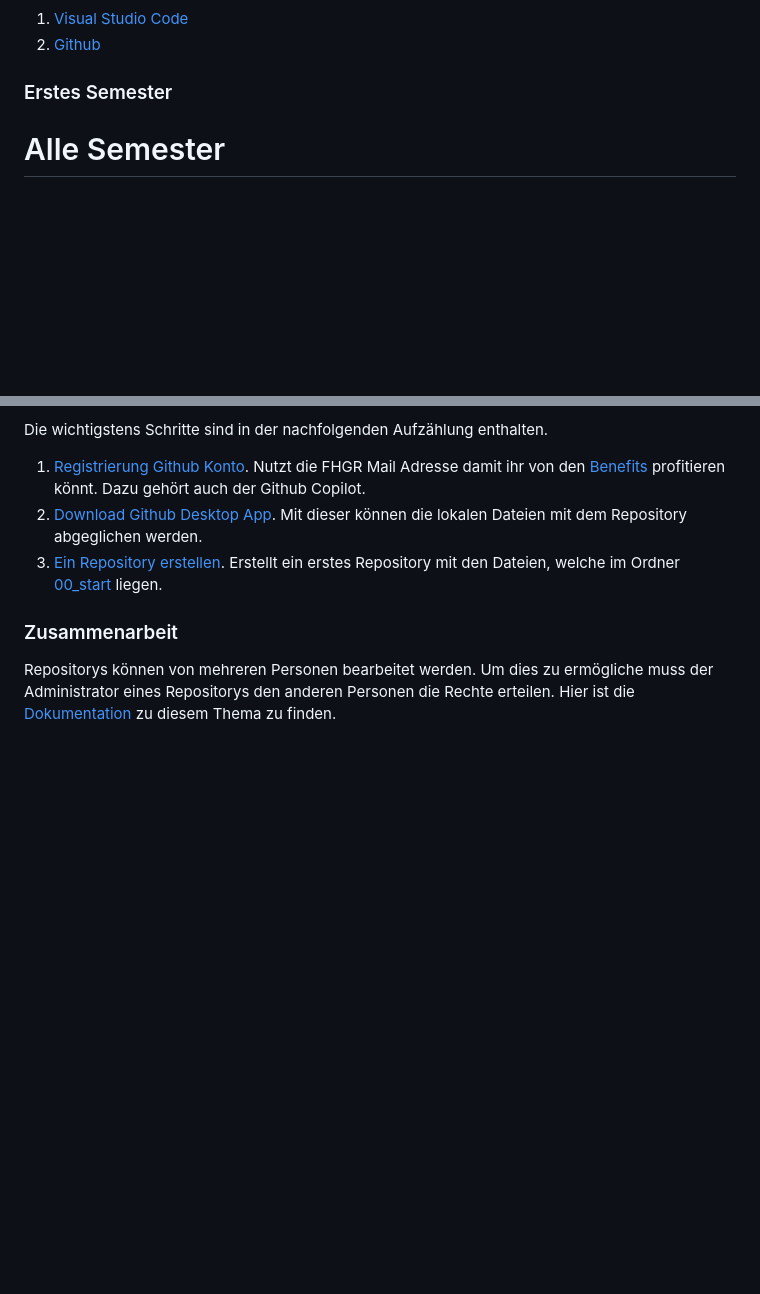
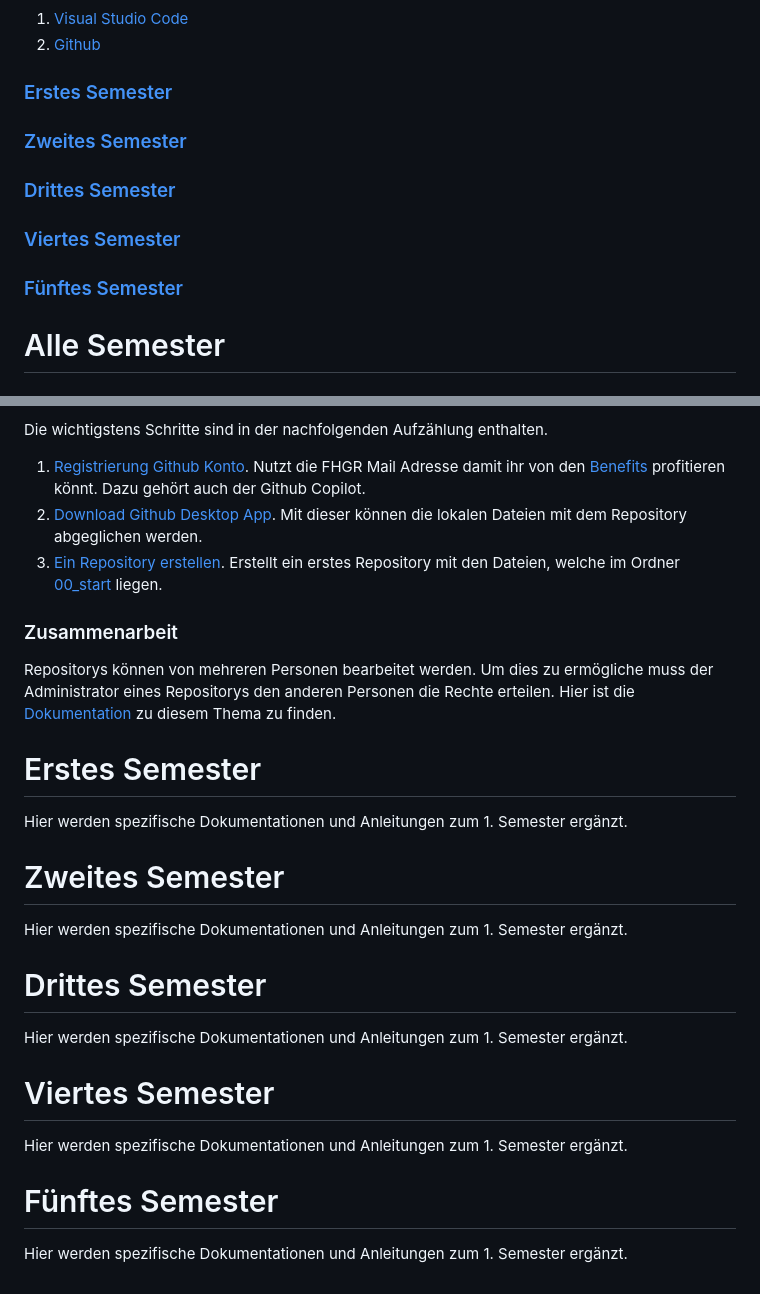
Before and after one commit to Interaktive-Medien/101-MMP, a Markdown page: README.md, 2 parts joined by grey strips. Drawn GitHub-style; blank space fills up the shorter version.

```diff
--- a/README.md
+++ b/README.md
@@ -14,7 +14,11 @@ In diesem Repository sind sämtliche Anleitungen, Ordnerstrukturen und Vorlagen
 1. [Visual Studio Code](#visual-studio-code)
 2. [Github](#github)
 
-### Erstes Semester
+### [Erstes Semester](#ertes-semester)
+### [Zweites Semester](#zweites-semester)
+### [Drittes Semester](#drittes-semester)
+### [Viertes Semester](#viertes-semester)
+### [Fünftes Semester](#fünftes-semester)
 
 # Alle Semester
 
@@ -53,4 +57,17 @@ Die wichtigstens Schritte sind in der nachfolgenden Aufzählung enthalten.
 Repositorys können von mehreren Personen bearbeitet werden. Um dies zu ermögliche muss der Administrator eines Repositorys den anderen Personen die Rechte erteilen. Hier ist die [Dokumentation](https://docs.github.com/de/repositories/managing-your-repositorys-settings-and-features/managing-repository-settings/managing-teams-and-people-with-access-to-your-repository) zu diesem Thema zu finden.
 
 
-##
+# Erstes Semester
+Hier werden spezifische Dokumentationen und Anleitungen zum 1. Semester ergänzt.
+
+# Zweites Semester
+Hier werden spezifische Dokumentationen und Anleitungen zum 1. Semester ergänzt.
+
+# Drittes Semester
+Hier werden spezifische Dokumentationen und Anleitungen zum 1. Semester ergänzt.
+
+# Viertes Semester
+Hier werden spezifische Dokumentationen und Anleitungen zum 1. Semester ergänzt.
+
+# Fünftes Semester
+Hier werden spezifische Dokumentationen und Anleitungen zum 1. Semester ergänzt.
```
